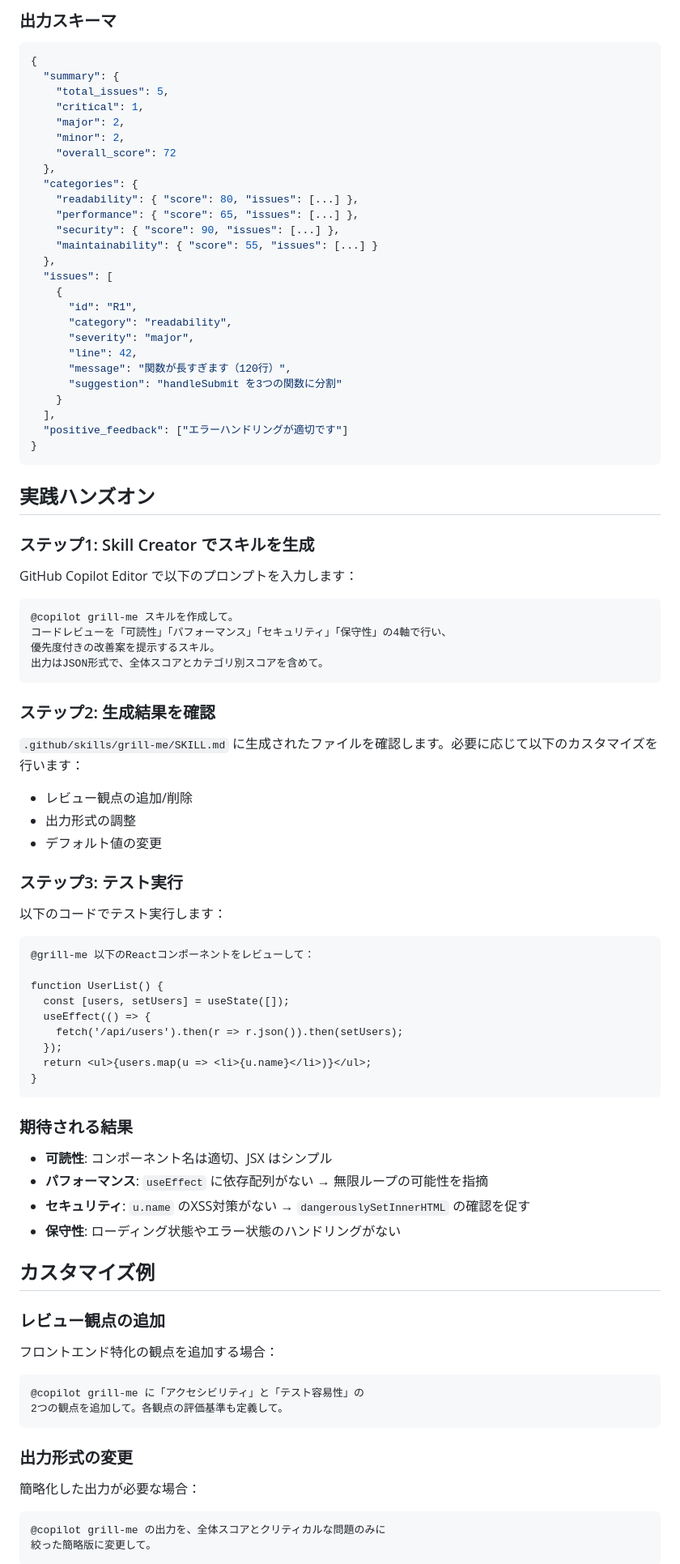
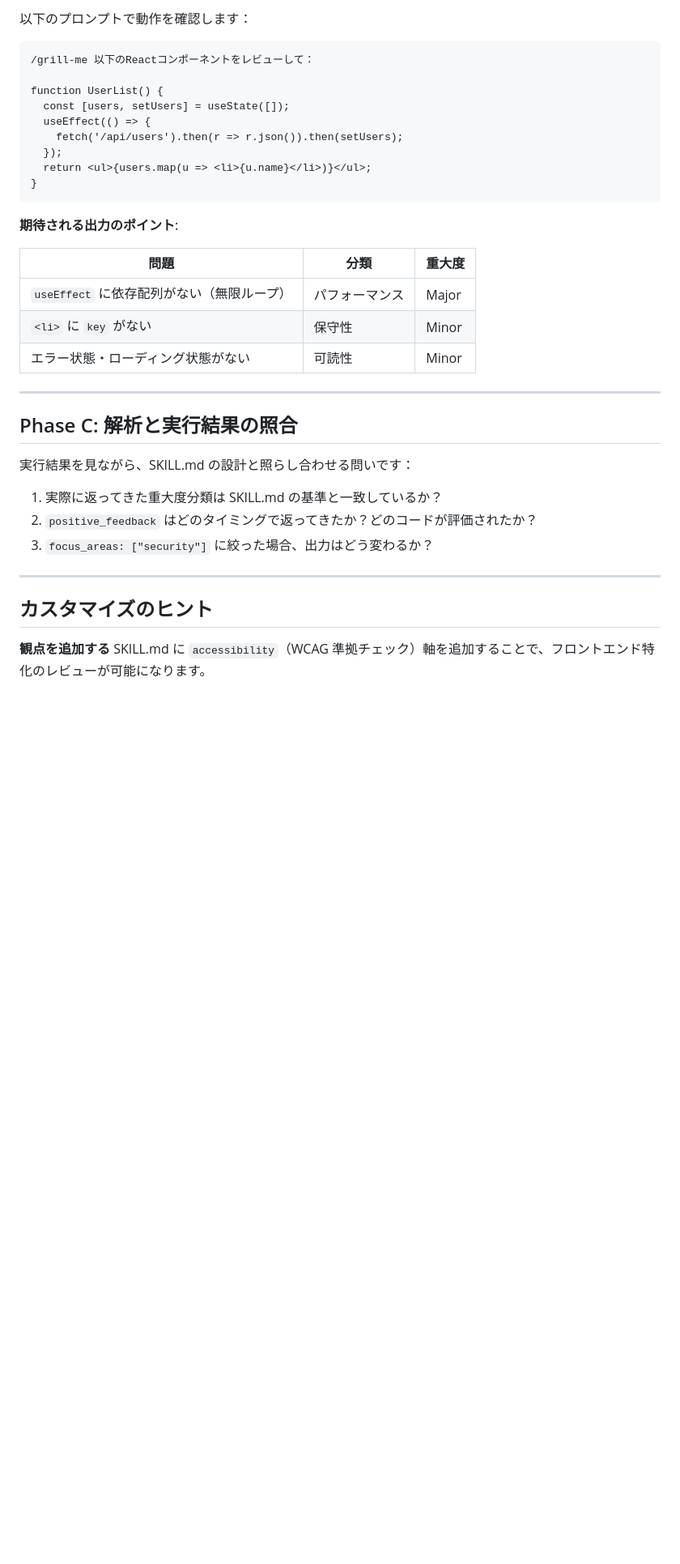
Before and after one commit to duwenji/agent-skills-in-practice, a Markdown page: docs/04-skills-in-practice/01-grill-me.md, the part around one of its changes. Shown at 81% size. GitHub-like rendering; blank space fills up the shorter version.

Commit message:
docs: 4-1 grill-me を公開スキル解析・実行教材に書き換え
Matt Pocock の公開スキルを Phase A（SKILL.md 解析）+
Phase B（インストール・実行）+ Phase C（照合）構成で学ぶ形式に転換。

````diff
--- a/docs/04-skills-in-practice/01-grill-me.md
+++ b/docs/04-skills-in-practice/01-grill-me.md
@@ -53,62 +54,8 @@ tags:
 
-### 出力スキーマ
-
-```json
-{
-  "summary": {
-    "total_issues": 5,
-    "critical": 1,
-    "major": 2,
-    "minor": 2,
-    "overall_score": 72
-  },
-  "categories": {
-    "readability": { "score": 80, "issues": [...] },
-    "performance": { "score": 65, "issues": [...] },
-    "security": { "score": 90, "issues": [...] },
-    "maintainability": { "score": 55, "issues": [...] }
-  },
-  "issues": [
-    {
-      "id": "R1",
-      "category": "readability",
-      "severity": "major",
-      "line": 42,
-      "message": "関数が長すぎます（120行）",
-      "suggestion": "handleSubmit を3つの関数に分割"
-    }
-  ],
-  "positive_feedback": ["エラーハンドリングが適切です"]
-}
-```
-
-## 実践ハンズオン
-
-### ステップ1: Skill Creator でスキルを生成
-
-GitHub Copilot Editor で以下のプロンプトを入力します：
+以下のプロンプトで動作を確認します：
 
 ```
-@copilot grill-me スキルを作成して。
-コードレビューを「可読性」「パフォーマンス」「セキュリティ」「保守性」の4軸で行い、
-優先度付きの改善案を提示するスキル。
-出力はJSON形式で、全体スコアとカテゴリ別スコアを含めて。
-```
-
-### ステップ2: 生成結果を確認
-
-`.github/skills/grill-me/SKILL.md` に生成されたファイルを確認します。必要に応じて以下のカスタマイズを行います：
-
-- レビュー観点の追加/削除
-- 出力形式の調整
-- デフォルト値の変更
-
-### ステップ3: テスト実行
-
-以下のコードでテスト実行します：
-
-```
-@grill-me 以下のReactコンポーネントをレビューして：
+/grill-me 以下のReactコンポーネントをレビューして：
 
 function UserList() {
   const [users, setUsers] = useState([]);
@@ -119,30 +66,28 @@ function UserList() {
 }
 ```
 
-### 期待される結果
+**期待される出力のポイント**:
 
-- **可読性**: コンポーネント名は適切、JSX はシンプル
-- **パフォーマンス**: `useEffect` に依存配列がない → 無限ループの可能性を指摘
-- **セキュリティ**: `u.name` のXSS対策がない → `dangerouslySetInnerHTML` の確認を促す
-- **保守性**: ローディング状態やエラー状態のハンドリングがない
+| 問題 | 分類 | 重大度 |
+|------|------|--------|
+| `useEffect` に依存配列がない（無限ループ） | パフォーマンス | Major |
+| `<li>` に `key` がない | 保守性 | Minor |
+| エラー状態・ローディング状態がない | 可読性 | Minor |
 
-## カスタマイズ例
+---
 
-### レビュー観点の追加
+## Phase C: 解析と実行結果の照合
 
-フロントエンド特化の観点を追加する場合：
+実行結果を見ながら、SKILL.md の設計と照らし合わせる問いです：
 
-```
-@copilot grill-me に「アクセシビリティ」と「テスト容易性」の
-2つの観点を追加して。各観点の評価基準も定義して。
-```
+1. 実際に返ってきた重大度分類は SKILL.md の基準と一致しているか？
+2. `positive_feedback` はどのタイミングで返ってきたか？どのコードが評価されたか？
+3. `focus_areas: ["security"]` に絞った場合、出力はどう変わるか？
 
-### 出力形式の変更
+---
 
-簡略化した出力が必要な場合：
+## カスタマイズのヒント
 
-```
-@copilot grill-me の出力を、全体スコアとクリティカルな問題のみに
-絞った簡略版に変更して。
-```
+**観点を追加する**
+SKILL.md に `accessibility`（WCAG 準拠チェック）軸を追加することで、フロントエンド特化のレビューが可能になります。
 
````
Also changed, not shown: other parts of docs/04-skills-in-practice/01-grill-me.md (+42 -47 lines).
